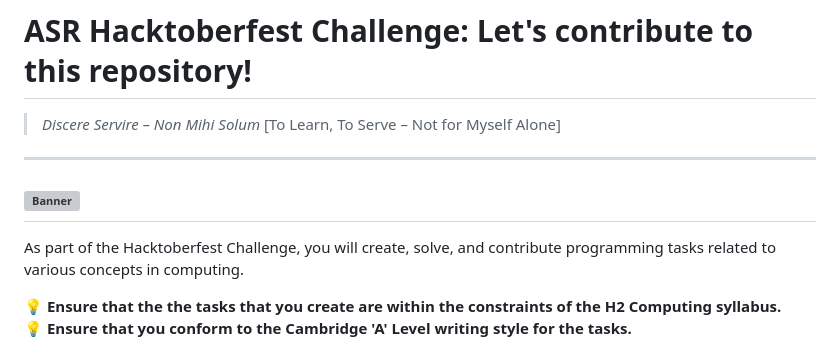
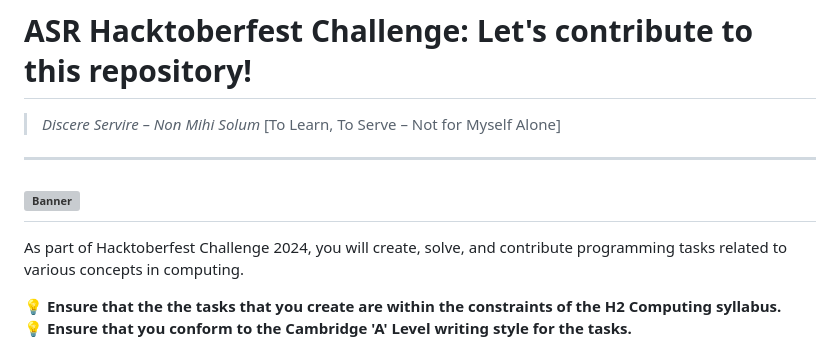
Before and after one commit to bluechristopher/practical_exercises, a Markdown page: README.md, the part around the change. Drawn GitHub-style; grey boxes are pictures that could not be loaded.

```diff
--- a/README.md
+++ b/README.md
@@ -5,7 +5,7 @@
 ![Banner](https://hacktoberfest.com/_next/static/media/opengraph.9dc60c9d.png)
 ---
 
-As part of the Hacktoberfest Challenge, you will create, solve, and contribute programming tasks related to various concepts in computing.
+As part of Hacktoberfest Challenge 2024, you will create, solve, and contribute programming tasks related to various concepts in computing.
 
 💡 **Ensure that the the tasks that you create are within the constraints of the H2 Computing syllabus.**\
 💡 **Ensure that you conform to the Cambridge 'A' Level writing style for the tasks.**
```
